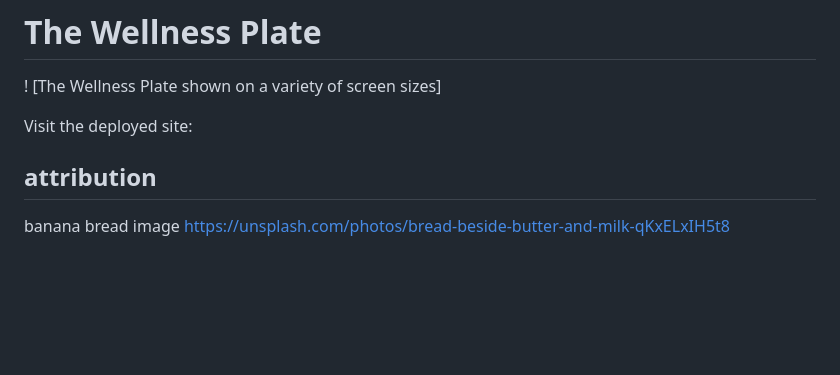
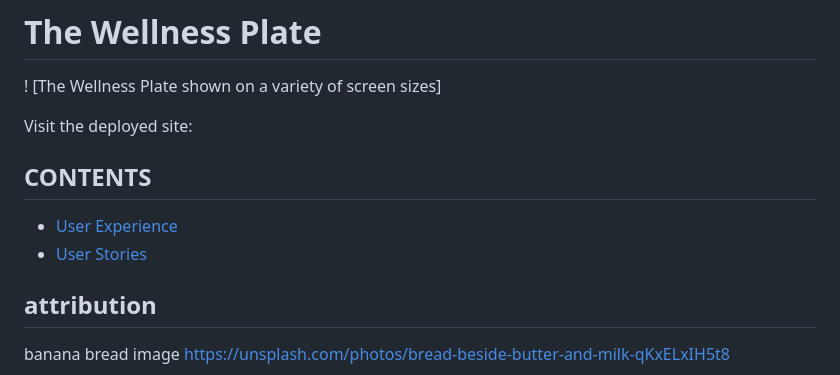
Before and after one commit to Ntoriana/The-Wellness-Plate, a Markdown page: README.md, the part around the change. GitHub-like rendering; blank space fills up the shorter version.

```diff
--- a/README.md
+++ b/README.md
@@ -4,6 +4,11 @@
 
 Visit the deployed site:
 
+
+## CONTENTS
+
+* [User Experience](#user-experience-ux)
+ * [User Stories](#user-stories)
 
 
 
```
